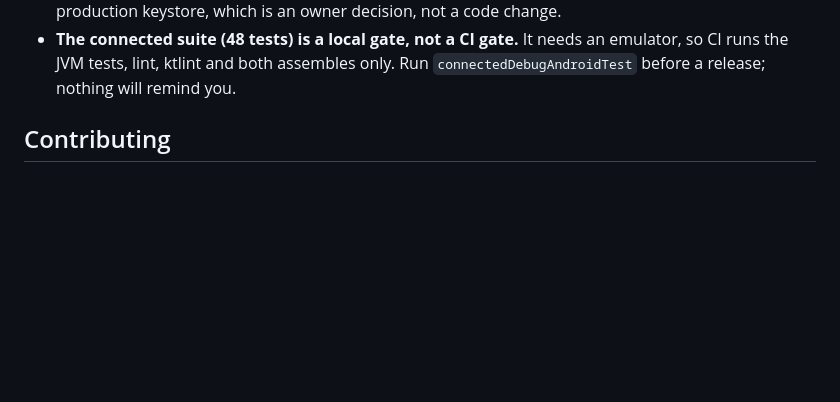
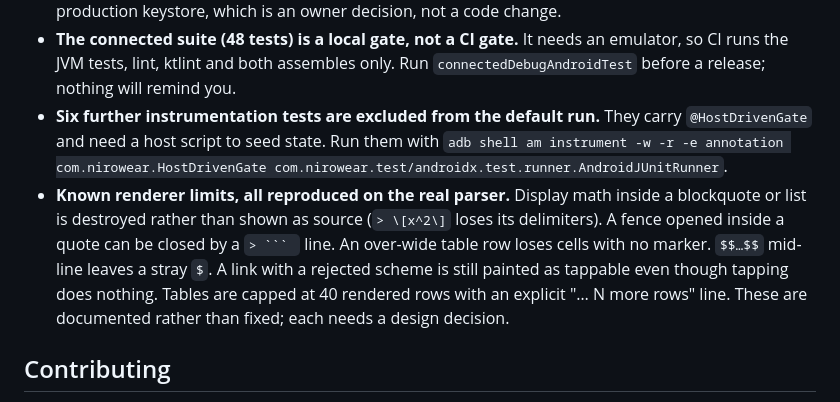
Before and after one commit to michaelxdips/NiroWear, a Markdown page: README.md, the part around the change. GitHub-like rendering; blank space fills up the shorter version.

Commit message:
docs: publish the renderer limits and the gate command that actually runs the gated tests

````diff
--- a/README.md
+++ b/README.md
@@ -168,6 +168,15 @@ Stated plainly, because a README that hides these is useless:
 - **The connected suite (48 tests) is a local gate, not a CI gate.** It needs an emulator, so CI runs
   the JVM tests, lint, ktlint and both assembles only. Run `connectedDebugAndroidTest` before a
   release; nothing will remind you.
+- **Six further instrumentation tests are excluded from the default run.** They carry
+  `@HostDrivenGate` and need a host script to seed state. Run them with
+  `adb shell am instrument -w -r -e annotation com.nirowear.HostDrivenGate com.nirowear.test/androidx.test.runner.AndroidJUnitRunner`.
+- **Known renderer limits, all reproduced on the real parser.** Display math inside a blockquote or
+  list is destroyed rather than shown as source (`> \[x^2\]` loses its delimiters). A fence opened
+  inside a quote can be closed by a `> ``` ` line. An over-wide table row loses cells with no
+  marker. `$$…$$` mid-line leaves a stray `$`. A link with a rejected scheme is still painted as
+  tappable even though tapping does nothing. Tables are capped at 40 rendered rows with an explicit
+  "… N more rows" line. These are documented rather than fixed; each needs a design decision.
 
 ## Contributing
 
````
